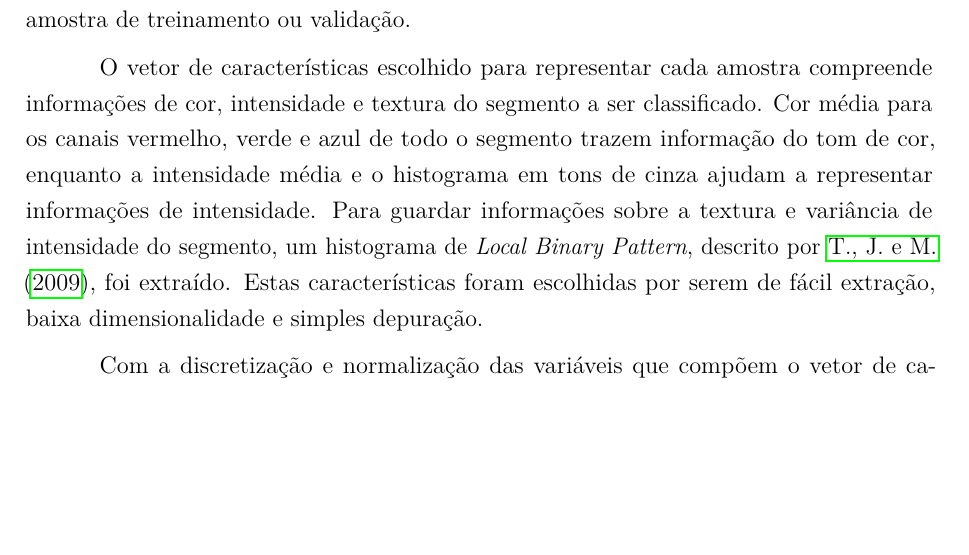
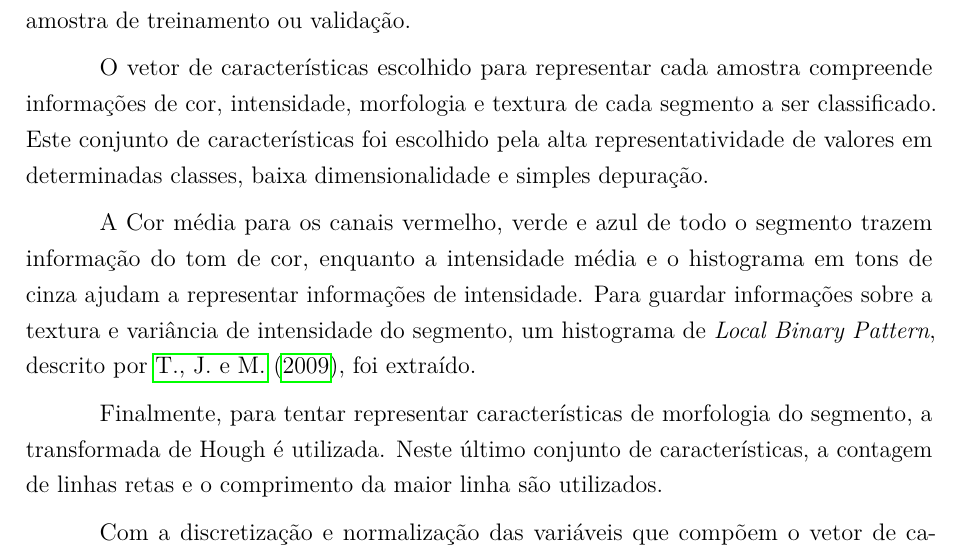
Before and after one commit to luizcavalcanti/dissertacao, a LaTeX thesis (final/dissertacao.tex, which reads final/experimentos.tex): part of page 40 of 54, cut so that both start at the same text, the shorter picture padded with empty space. Compiled offline with pdfLaTeX.

Commit message:
[experimentos] adicionado informações sobre hough transform
Signed-off-by: Luiz Carlos Cavalcanti <cavalcanti.luiz@gmail.com>

```diff
--- a/final/experimentos.tex
+++ b/final/experimentos.tex
@@ -218,7 +218,11 @@ Utilizando as técnicas de K vizinhos mais próximos (KNN), máquinas de vetores
 
 Primeiramente, todas as imagens foram segmentadas utilizando o algoritmo SRM, por conta de seu melhor desempenho no experimento de segmentação anterior. Cada região encontrada nesta segmentação foi devidamente classificada manualmente, e suas características foram extraídas. A partir desse ponto bases de dados de treinamento e validação supervisionadas foram criadas, onde cada região segmentada representava uma amostra de treinamento ou validação.
 
-O vetor de características escolhido para representar cada amostra compreende informações de cor, intensidade e textura do segmento a ser classificado. Cor média para os canais vermelho, verde e azul de todo o segmento trazem informação do tom de cor, enquanto a intensidade média e o histograma em tons de cinza ajudam a representar informações de intensidade. Para guardar informações sobre a textura e variância de intensidade do segmento, um histograma de \textit{Local Binary Pattern}, descrito por \citeonline{ahonen:2009}, foi extraído. Estas características foram escolhidas por serem de fácil extração, baixa dimensionalidade e simples depuração.
+O vetor de características escolhido para representar cada amostra compreende informações de cor, intensidade, morfologia e textura de cada segmento a ser classificado. Este conjunto de características foi escolhido pela alta representatividade de valores em determinadas classes, baixa dimensionalidade e simples depuração.
+
+A Cor média para os canais vermelho, verde e azul de todo o segmento trazem informação do tom de cor, enquanto a intensidade média e o histograma em tons de cinza ajudam a representar informações de intensidade. Para guardar informações sobre a textura e variância de intensidade do segmento, um histograma de \textit{Local Binary Pattern}, descrito por \citeonline{ahonen:2009}, foi extraído.
+
+Finalmente, para tentar representar características de morfologia do segmento, a transformada de Hough é utilizada. Neste último conjunto de características, a contagem de linhas retas e o comprimento da maior linha são utilizados.
 
 Com a discretização e normalização das variáveis que compõem o vetor de características, temos um total de 36 atributos numéricos, um espaço de características relativamente pequeno. Um total de 10.057 amostras foram classificadas, onde 6.638 (66\%) foram utilizadas como amostras de treinamento e 3.419 (34\%) foram utilizadas como amostras de validação.
 
```
